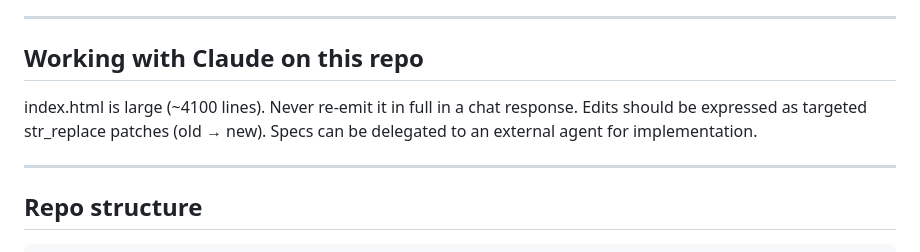
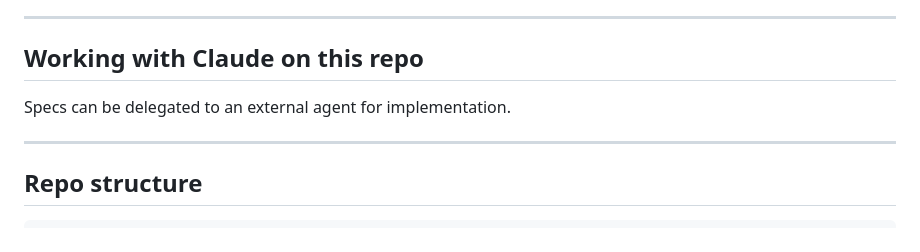
Before and after one commit to cai-Luke/CytoAtlas, a Markdown page: CLAUDE.md, the part around the change. Rendered like a GitHub page.

Commit message:
docs: update CLAUDE.md repo structure and instructions

```diff
--- a/CLAUDE.md
+++ b/CLAUDE.md
@@ -8,8 +8,6 @@ Sister project: HemeAtlas (https://cai-luke.github.io/HemeAtlas)
 
 ## Working with Claude on this repo
 
-index.html is large (~4100 lines). Never re-emit it in full in a chat response.
-Edits should be expressed as targeted str_replace patches (old → new).
 Specs can be delegated to an external agent for implementation.
 
 ---
```
